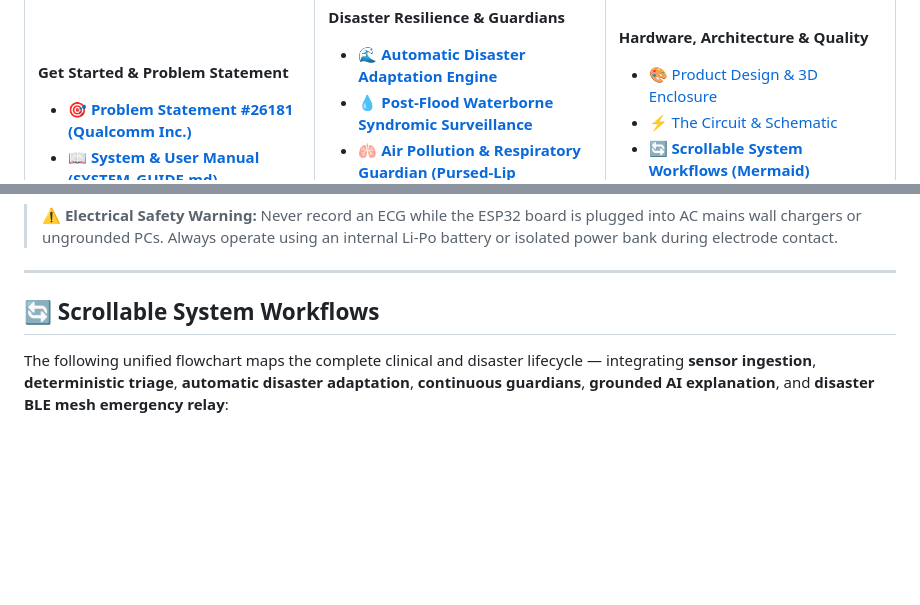
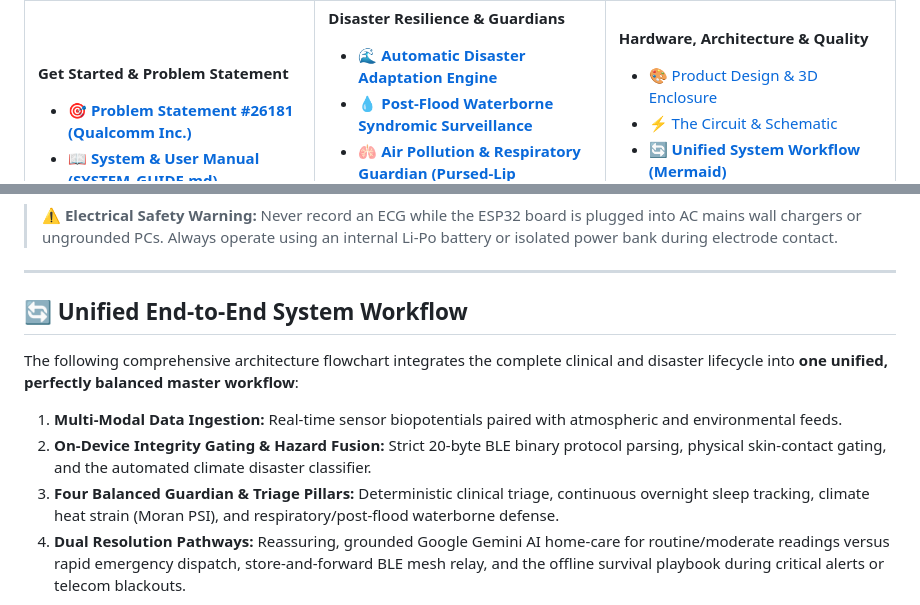
Before and after one commit to krishnendukoley2007-arch/swasthyasetu-ai, a Markdown page: README.md, 2 parts joined by grey strips. GitHub-like rendering; blank space fills up the shorter version.

Commit message:
docs(readme): replace congested flowchart with unified, balanced master system workflow

````diff
--- a/README.md
+++ b/README.md
@@ -84,7 +84,7 @@
 **Hardware, Architecture & Quality**
 - [🎨 Product Design & 3D Enclosure](#-product-design)
 - [⚡ The Circuit & Schematic](#-the-circuit)
-- [🔄 **Scrollable System Workflows (Mermaid)**](#-scrollable-system-workflows)
+- [🔄 **Unified System Workflow (Mermaid)**](#-unified-end-to-end-system-workflow)
 - [🧠 Grounded Gemini AI & Snapdragon](#7--grounded-google-gemini-online-ai-personalized--non-alarmist)
 - [📡 Disaster Offline BLE Mesh Relay](#8--disaster-offline-ble-mesh-relay-beaconing)
 - [🔌 Flash the Firmware](#-flash-the-firmware)
@@ -296,9 +296,13 @@ The **SSAI-SENSE-01** diagnostic circuit integrates clinical-grade biopotential
 
 ---
 
-## 🔄 Scrollable System Workflows
+## 🔄 Unified End-to-End System Workflow
 
-The following unified flowchart maps the complete clinical and disaster lifecycle — integrating **sensor ingestion**, **deterministic triage**, **automatic disaster adaptation**, **continuous guardians**, **grounded AI explanation**, and **disaster BLE mesh emergency relay**:
+The following comprehensive architecture flowchart integrates the complete clinical and disaster lifecycle into **one unified, perfectly balanced master workflow**:
+1. **Multi-Modal Data Ingestion:** Real-time sensor biopotentials paired with atmospheric and environmental feeds.
+2. **On-Device Integrity Gating & Hazard Fusion:** Strict 20-byte BLE binary protocol parsing, physical skin-contact gating, and the automated climate disaster classifier.
+3. **Four Balanced Guardian & Triage Pillars:** Deterministic clinical triage, continuous overnight sleep tracking, climate heat strain (Moran PSI), and respiratory/post-flood waterborne defense.
+4. **Dual Resolution Pathways:** Reassuring, grounded Google Gemini AI home-care for routine/moderate readings versus rapid emergency dispatch, store-and-forward BLE mesh relay, and the offline survival playbook during critical alerts or telecom blackouts.
 
 ```mermaid
 %%{init: {'theme': 'base', 'themeVariables': { 'primaryColor': '#ffffff', 'primaryTextColor': '#000000', 'primaryBorderColor': '#000000', 'lineColor': '#000000', 'textColor': '#000000', 'mainBkg': '#ffffff', 'nodeBorder': '#000000', 'clusterBkg': '#ffffff', 'clusterBorder': '#000000', 'edgeLabelBackground': '#ffffff' }}}%%
````
Also changed, not shown: other parts of README.md (+81 -164 lines).
